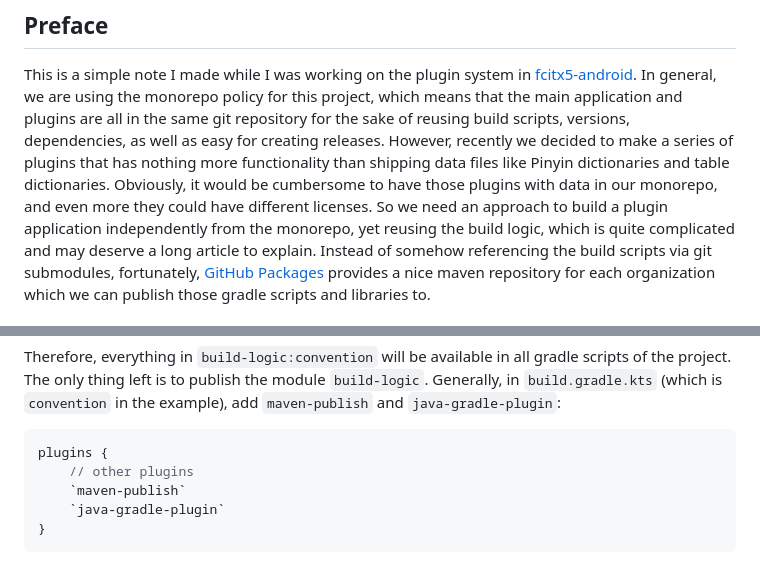
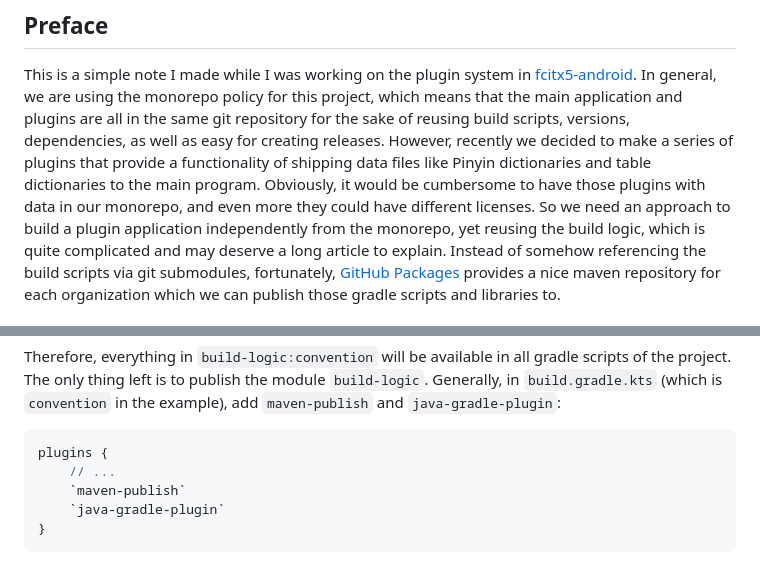
Before and after one commit to berberman/space, a Markdown page: posts/upload-android-libraries-to-github.md, 2 parts joined by grey strips. Rendered like a GitHub page.

````diff
--- a/posts/upload-android-libraries-to-github.md
+++ b/posts/upload-android-libraries-to-github.md
@@ -9,8 +9,8 @@ date: 2023-07-05 14:00:00
 This is a simple note I made while I was working on the plugin system in [fcitx5-android](https://github.com/fcitx5-android/fcitx5-android).
 In general, we are using the monorepo policy for this project, which means that the main application and plugins are all in the same git repository
 for the sake of reusing build scripts, versions, dependencies, as well as easy for creating releases.
-However, recently we decided to make a series of plugins that has nothing more functionality than shipping data files like Pinyin dictionaries
-and table dictionaries. Obviously, it would be cumbersome to have those plugins with data in our monorepo, and even more they could have different licenses.
+However, recently we decided to make a series of plugins that provide a functionality of shipping data files like Pinyin dictionaries
+and table dictionaries to the main program. Obviously, it would be cumbersome to have those plugins with data in our monorepo, and even more they could have different licenses.
 So we need an approach to build a plugin application independently from the monorepo, yet reusing the build logic, which is quite complicated
 and may deserve a long article to explain. Instead of somehow referencing the build scripts via git submodules, fortunately, [GitHub Packages](https://github.com/features/packages) provides a nice maven repository for each organization which we can publish those gradle scripts and libraries to.
 
@@ -66,7 +66,7 @@ Generally, in `build.gradle.kts` (which is `convention` in the example), add `ma
 
 ```kotlin
 plugins {
-    // other plugins
+    // ...
     `maven-publish`
     `java-gradle-plugin`
 }
````
Also changed, not shown: other parts of posts/upload-android-libraries-to-github.md (+33 -8 lines).
